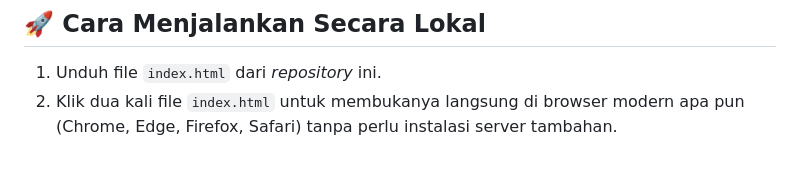
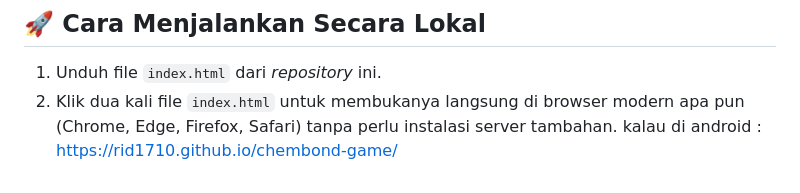
Before and after one commit to Rid1710/chembond-game, a Markdown page: README.md, the part around the change. GitHub-like rendering.

```diff
--- a/README.md
+++ b/README.md
@@ -72,3 +72,4 @@ Berbeda dari kuis kimia biasa, **ChemBond** mensimulasikan cara penggabungan yan
 ## 🚀 Cara Menjalankan Secara Lokal
 1. Unduh file `index.html` dari *repository* ini.
 2. Klik dua kali file `index.html` untuk membukanya langsung di browser modern apa pun (Chrome, Edge, Firefox, Safari) tanpa perlu instalasi server tambahan.
+kalau di android : https://rid1710.github.io/chembond-game/
```
